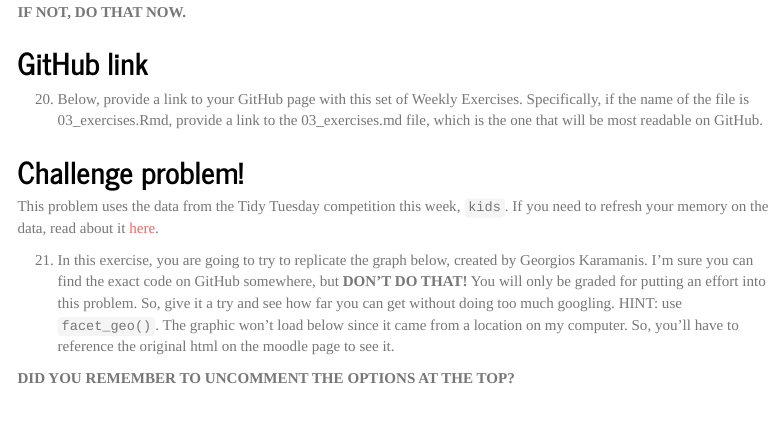
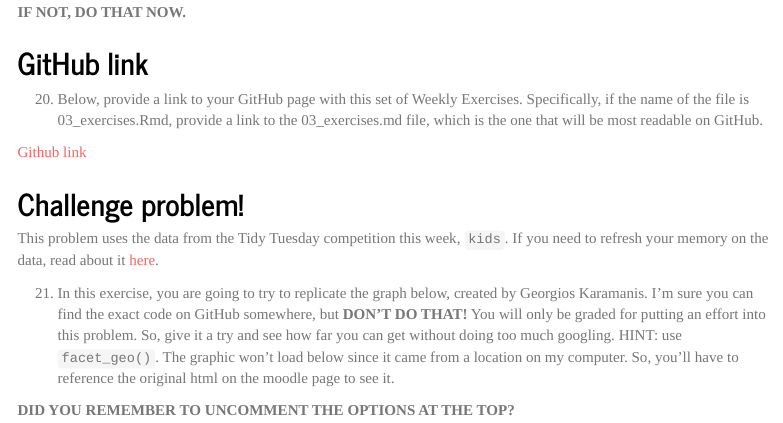
Before and after one commit to katiefunk01/Homework_three, an R Markdown document (03_exercises.Rmd): the page in a window 1100 px wide, from 10710 px down. Rendered offline with R 4.5, knitr and Pandoc, with nearby package versions; some code elsewhere in the file could not run offline; menus at the side of the page are left out; long lines of code are wrapped.

Commit message:
One last push

```diff
--- a/03_exercises.Rmd
+++ b/03_exercises.Rmd
@@ -395,6 +395,8 @@
 
 20. Below, provide a link to your GitHub page with this set of Weekly Exercises. Specifically, if the name of the file is 03_exercises.Rmd, provide a link to the 03_exercises.md file, which is the one that will be most readable on GitHub.
 
+[Github link](https://github.com/katiefunk01/Homework_three)
+
 ## Challenge problem!
 
 This problem uses the data from the Tidy Tuesday competition this week, `kids`. If you need to refresh your memory on the data, read about it [here](https://github.com/rfordatascience/tidytuesday/blob/master/data/2020/2020-09-15/readme.md).
```
Also changed, not shown: 03_exercises.md.
